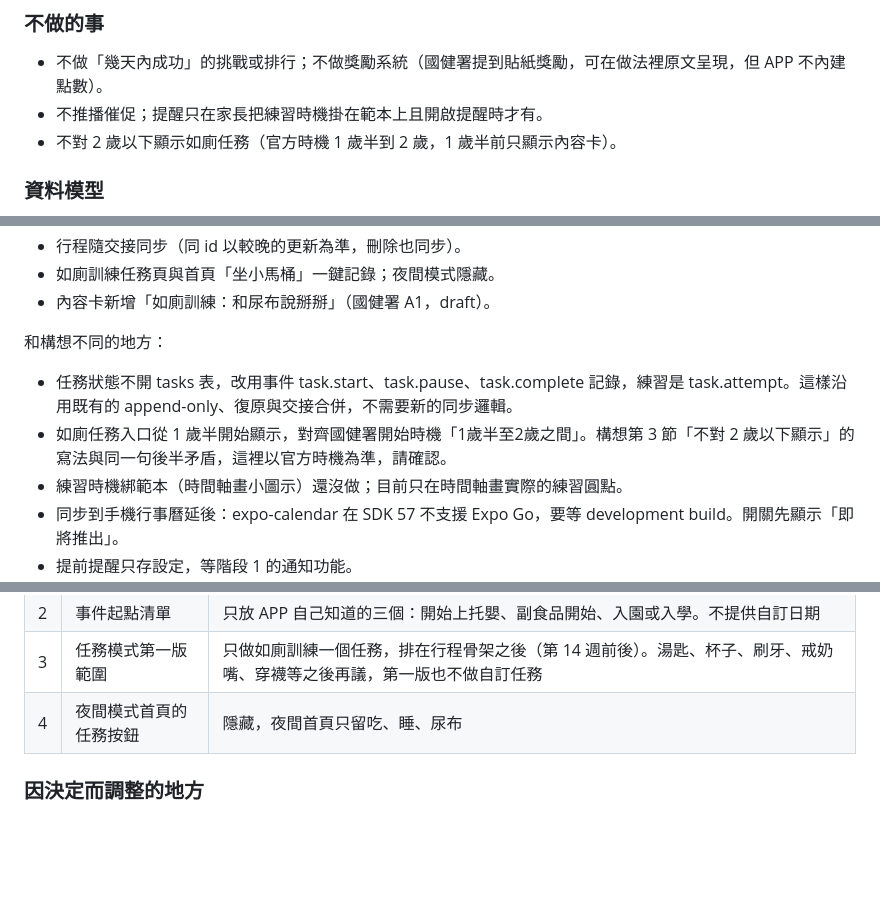
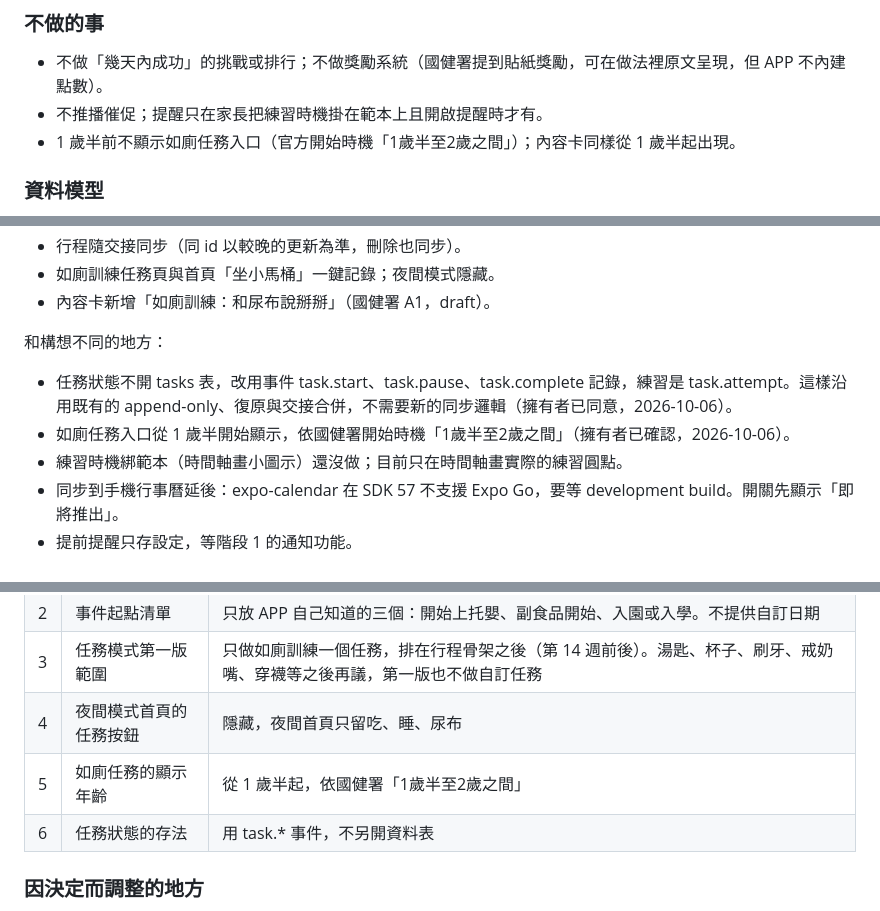
Before and after one commit to yinyaoqing/parenting-secretary, a Markdown page: docs/dev/timeline-and-tasks.md, 3 parts joined by grey strips. Rendered like a GitHub page; blank space fills up the shorter version.

Commit message:
docs: confirm toilet task age (from 1.5 years) and event-based task state
Co-Authored-By: Claude Opus 5.5 <noreply@anthropic.com>

```diff
--- a/docs/dev/timeline-and-tasks.md
+++ b/docs/dev/timeline-and-tasks.md
@@ -94,7 +94,7 @@
 
 - 不做「幾天內成功」的挑戰或排行；不做獎勵系統（國健署提到貼紙獎勵，可在做法裡原文呈現，但 APP 不內建點數）。
 - 不推播催促；提醒只在家長把練習時機掛在範本上且開啟提醒時才有。
-- 不對 2 歲以下顯示如廁任務（官方時機 1 歲半到 2 歲，1 歲半前只顯示內容卡）。
+- 1 歲半前不顯示如廁任務入口（官方開始時機「1歲半至2歲之間」）；內容卡同樣從 1 歲半起出現。
 
 ### 資料模型
 
@@ -119,8 +119,8 @@
 
 和構想不同的地方：
 
-- 任務狀態不開 tasks 表，改用事件 task.start、task.pause、task.complete 記錄，練習是 task.attempt。這樣沿用既有的 append-only、復原與交接合併，不需要新的同步邏輯。
-- 如廁任務入口從 1 歲半開始顯示，對齊國健署開始時機「1歲半至2歲之間」。構想第 3 節「不對 2 歲以下顯示」的寫法與同一句後半矛盾，這裡以官方時機為準，請確認。
+- 任務狀態不開 tasks 表，改用事件 task.start、task.pause、task.complete 記錄，練習是 task.attempt。這樣沿用既有的 append-only、復原與交接合併，不需要新的同步邏輯（擁有者已同意，2026-10-06）。
+- 如廁任務入口從 1 歲半開始顯示，依國健署開始時機「1歲半至2歲之間」（擁有者已確認，2026-10-06）。
 - 練習時機綁範本（時間軸畫小圖示）還沒做；目前只在時間軸畫實際的練習圓點。
 - 同步到手機行事曆延後：expo-calendar 在 SDK 57 不支援 Expo Go，要等 development build。開關先顯示「即將推出」。
 - 提前提醒只存設定，等階段 1 的通知功能。
@@ -134,6 +134,8 @@
 | 2 | 事件起點清單 | 只放 APP 自己知道的三個：開始上托嬰、副食品開始、入園或入學。不提供自訂日期 |
 | 3 | 任務模式第一版範圍 | 只做如廁訓練一個任務，排在行程骨架之後（第 14 週前後）。湯匙、杯子、刷牙、戒奶嘴、穿襪等之後再議，第一版也不做自訂任務 |
 | 4 | 夜間模式首頁的任務按鈕 | 隱藏，夜間首頁只留吃、睡、尿布 |
+| 5 | 如廁任務的顯示年齡 | 從 1 歲半起，依國健署「1歲半至2歲之間」 |
+| 6 | 任務狀態的存法 | 用 task.* 事件，不另開資料表 |
 
 ### 因決定而調整的地方
 
```
